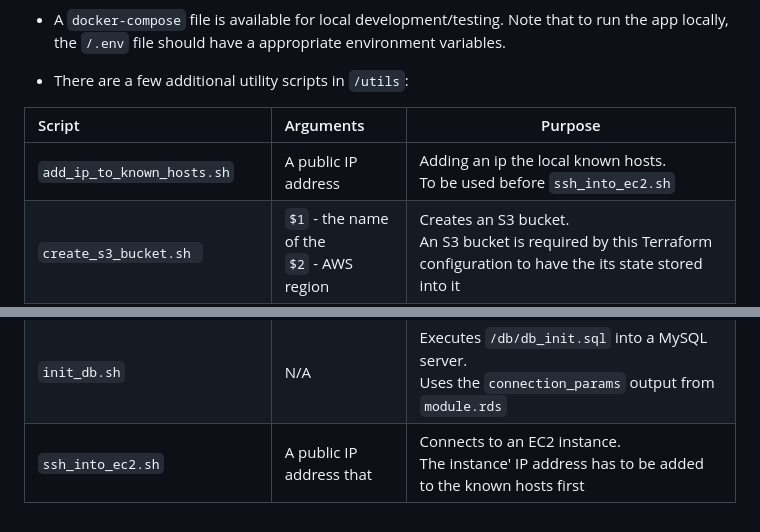
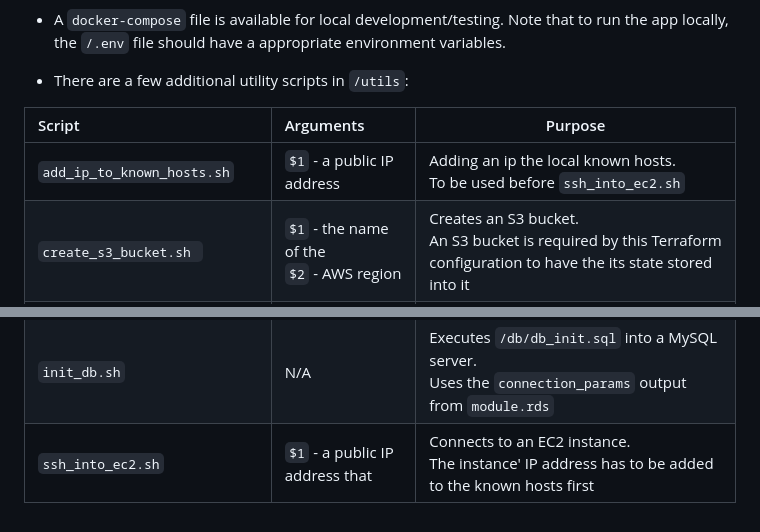
Before and after one commit to BKmetoff/swo-assignment, a Markdown page: Readme.md, 2 parts joined by grey strips. GitHub-like rendering.

```diff
--- a/Readme.md
+++ b/Readme.md
@@ -188,8 +188,8 @@ Since Terraform is used for infrastructure provisioning, tearing everything down
 
 | Script                        | Arguments                                                                                         | Purpose                                                                                                                   |
 | :---------------------------- | :------------------------------------------------------------------------------------------------ | ------------------------------------------------------------------------------------------------------------------------- |
-| `add_ip_to_known_hosts.sh`    | A public IP address                                                                               | Adding an ip the local known hosts. <br/> To be used before `ssh_into_ec2.sh`                                             |
+| `add_ip_to_known_hosts.sh`    | `$1` - a public IP address                                                                        | Adding an ip the local known hosts. <br/> To be used before `ssh_into_ec2.sh`                                             |
 | `create_s3_bucket.sh `        | `$1` - the name of the <br/> `$2` - AWS region                                                    | Creates an S3 bucket. <br/> An S3 bucket is required by this Terraform configuration to have the its state stored into it |
 | `force_new_ecs_deployment.sh` | `$1` - AWS region <br/> `$2` - AWS account id <br/> `$3` - cluster name <br/> `$4` - service name | Updates and ECS service.                                                                                                  |
 | `init_db.sh`                  | N/A                                                                                               | Executes `/db/db_init.sql` into a MySQL server. <br/> Uses the `connection_params` output from `module.rds`               |
-| `ssh_into_ec2.sh`             | A public IP address that                                                                          | Connects to an EC2 instance. <br/> The instance' IP address has to be added to the known hosts first                      |
+| `ssh_into_ec2.sh`             | `$1` - a public IP address that                                                                   | Connects to an EC2 instance. <br/> The instance' IP address has to be added to the known hosts first                      |
```
